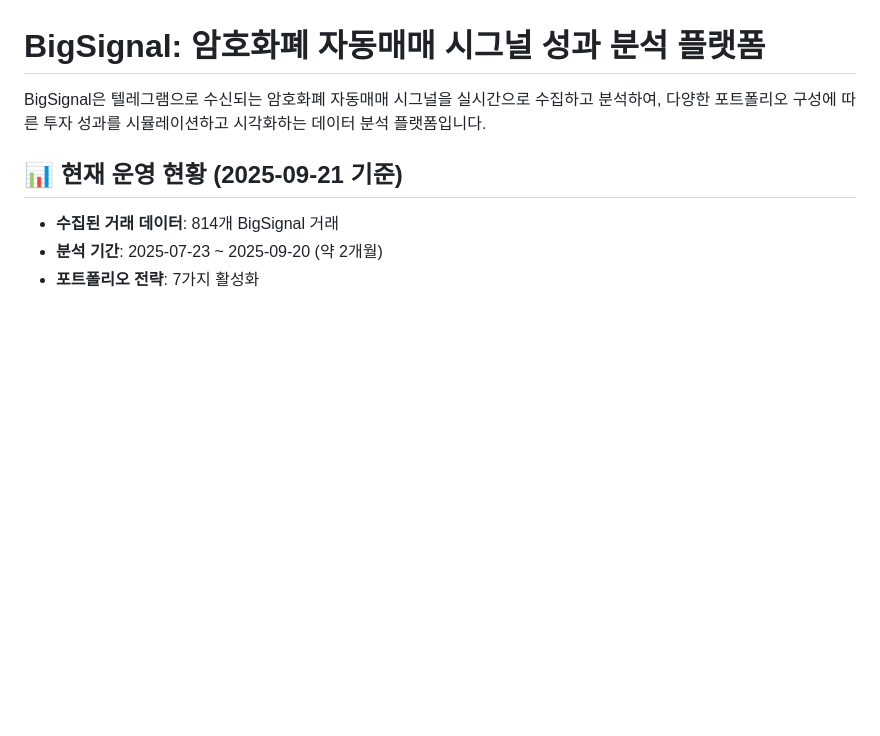
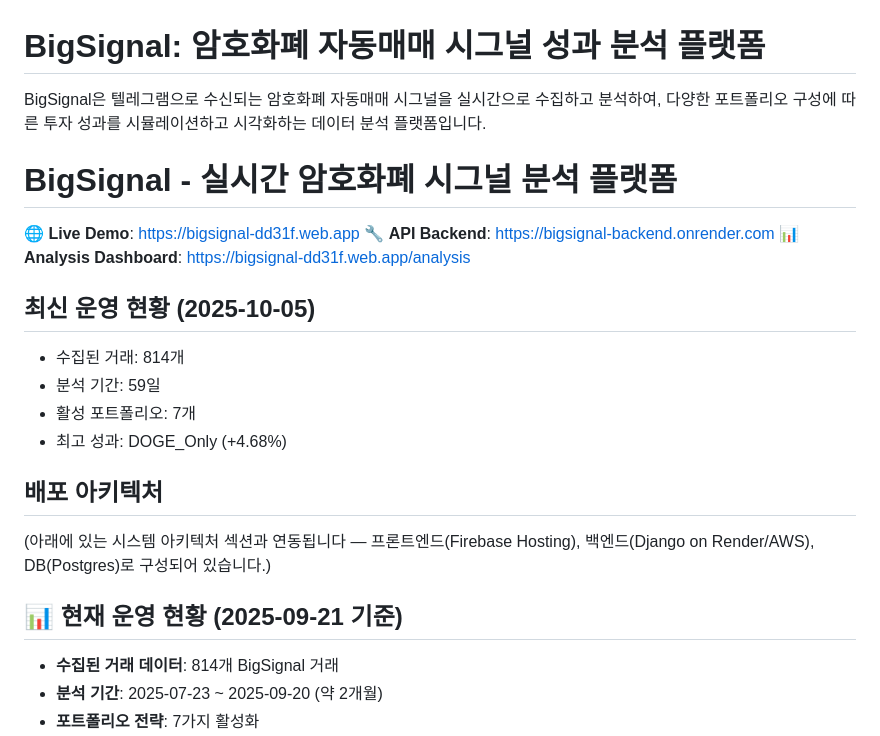
Before and after one commit to SelfStudyProjects/BigSiganl, a Markdown page: README.md, the part around the change. GitHub-like rendering; blank space fills up the shorter version.

```diff
--- a/README.md
+++ b/README.md
@@ -1,6 +1,22 @@
 # BigSignal: 암호화폐 자동매매 시그널 성과 분석 플랫폼
 
 BigSignal은 텔레그램으로 수신되는 암호화폐 자동매매 시그널을 실시간으로 수집하고 분석하여, 다양한 포트폴리오 구성에 따른 투자 성과를 시뮬레이션하고 시각화하는 데이터 분석 플랫폼입니다.
+
+# BigSignal - 실시간 암호화폐 시그널 분석 플랫폼
+
+🌐 **Live Demo**: https://bigsignal-dd31f.web.app
+🔧 **API Backend**: https://bigsignal-backend.onrender.com
+📊 **Analysis Dashboard**: https://bigsignal-dd31f.web.app/analysis
+
+## 최신 운영 현황 (2025-10-05)
+- 수집된 거래: 814개
+- 분석 기간: 59일
+- 활성 포트폴리오: 7개
+- 최고 성과: DOGE_Only (+4.68%)
+
+## 배포 아키텍처
+
+(아래에 있는 시스템 아키텍처 섹션과 연동됩니다 — 프론트엔드(Firebase Hosting), 백엔드(Django on Render/AWS), DB(Postgres)로 구성되어 있습니다.)
 
 ## 📊 현재 운영 현황 (2025-09-21 기준)
 
```
